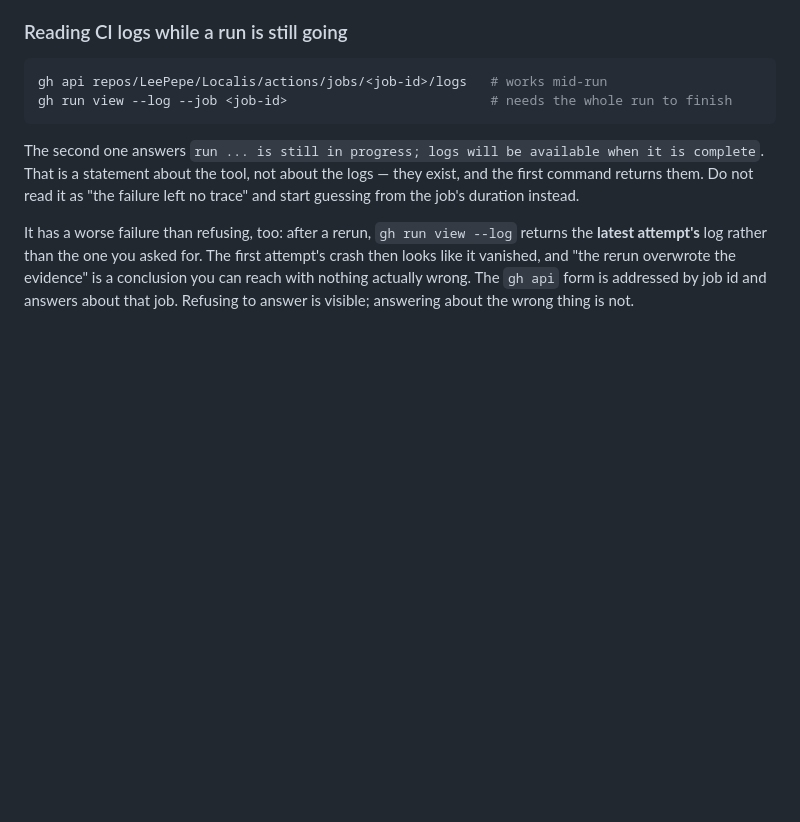
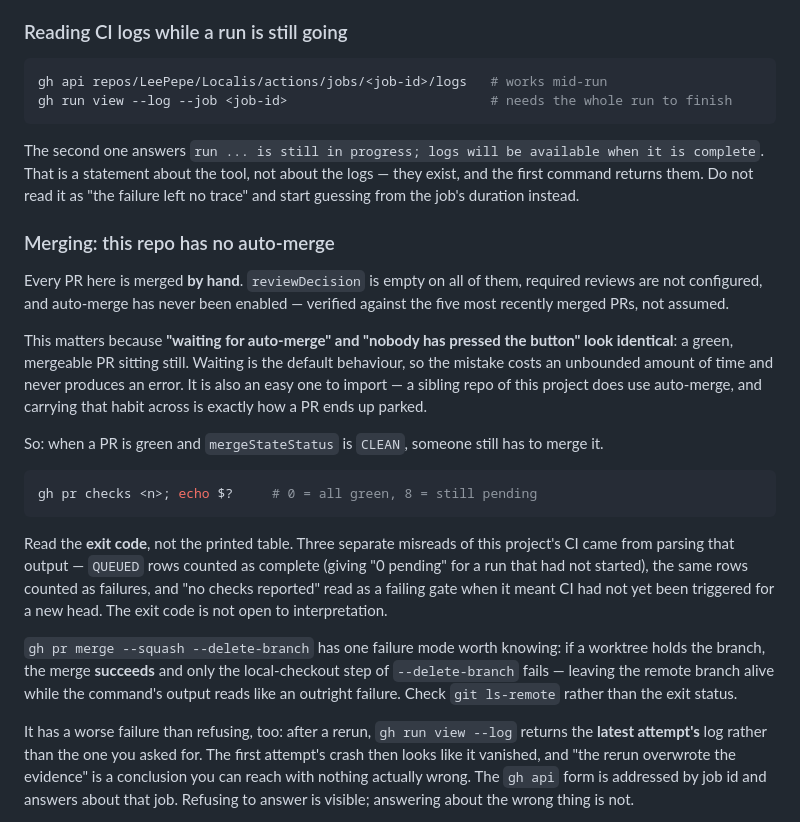
Before and after one commit to LeePepe/Localis, a Markdown page: CLAUDE.md, the part around the change. Drawn GitHub-style; blank space fills up the shorter version.

````diff
--- a/CLAUDE.md
+++ b/CLAUDE.md
@@ -67,6 +67,39 @@ when it is complete`. That is a statement about the tool, not about the logs —
 they exist, and the first command returns them. Do not read it as "the failure
 left no trace" and start guessing from the job's duration instead.
 
+### Merging: this repo has no auto-merge
+
+Every PR here is merged **by hand**. `reviewDecision` is empty on all of them,
+required reviews are not configured, and auto-merge has never been enabled —
+verified against the five most recently merged PRs, not assumed.
+
+This matters because **"waiting for auto-merge" and "nobody has pressed the
+button" look identical**: a green, mergeable PR sitting still. Waiting is the
+default behaviour, so the mistake costs an unbounded amount of time and never
+produces an error. It is also an easy one to import — a sibling repo of this
+project does use auto-merge, and carrying that habit across is exactly how a PR
+ends up parked.
+
+So: when a PR is green and `mergeStateStatus` is `CLEAN`, someone still has to
+merge it.
+
+```bash
+gh pr checks <n>; echo $?     # 0 = all green, 8 = still pending
+```
+
+Read the **exit code**, not the printed table. Three separate misreads of this
+project's CI came from parsing that output — `QUEUED` rows counted as complete
+(giving "0 pending" for a run that had not started), the same rows counted as
+failures, and "no checks reported" read as a failing gate when it meant CI had
+not yet been triggered for a new head. The exit code is not open to
+interpretation.
+
+`gh pr merge --squash --delete-branch` has one failure mode worth knowing: if a
+worktree holds the branch, the merge **succeeds** and only the local-checkout
+step of `--delete-branch` fails — leaving the remote branch alive while the
+command's output reads like an outright failure. Check `git ls-remote` rather
+than the exit status.
+
 It has a worse failure than refusing, too: after a rerun, `gh run view --log`
 returns the **latest attempt's** log rather than the one you asked for. The
 first attempt's crash then looks like it vanished, and "the rerun overwrote the
````
Also changed, not shown: AGENTS.md (+35 -5 lines).
